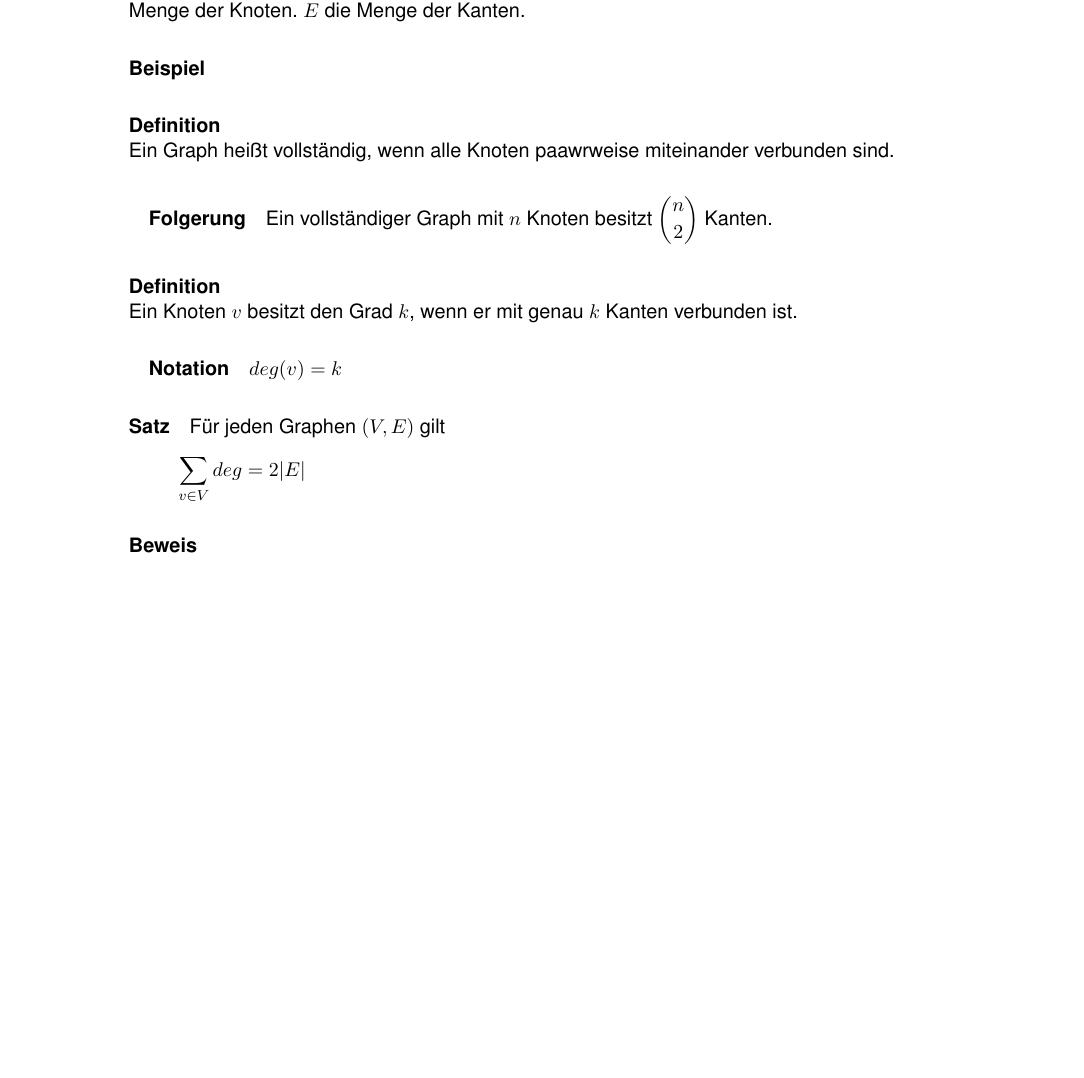
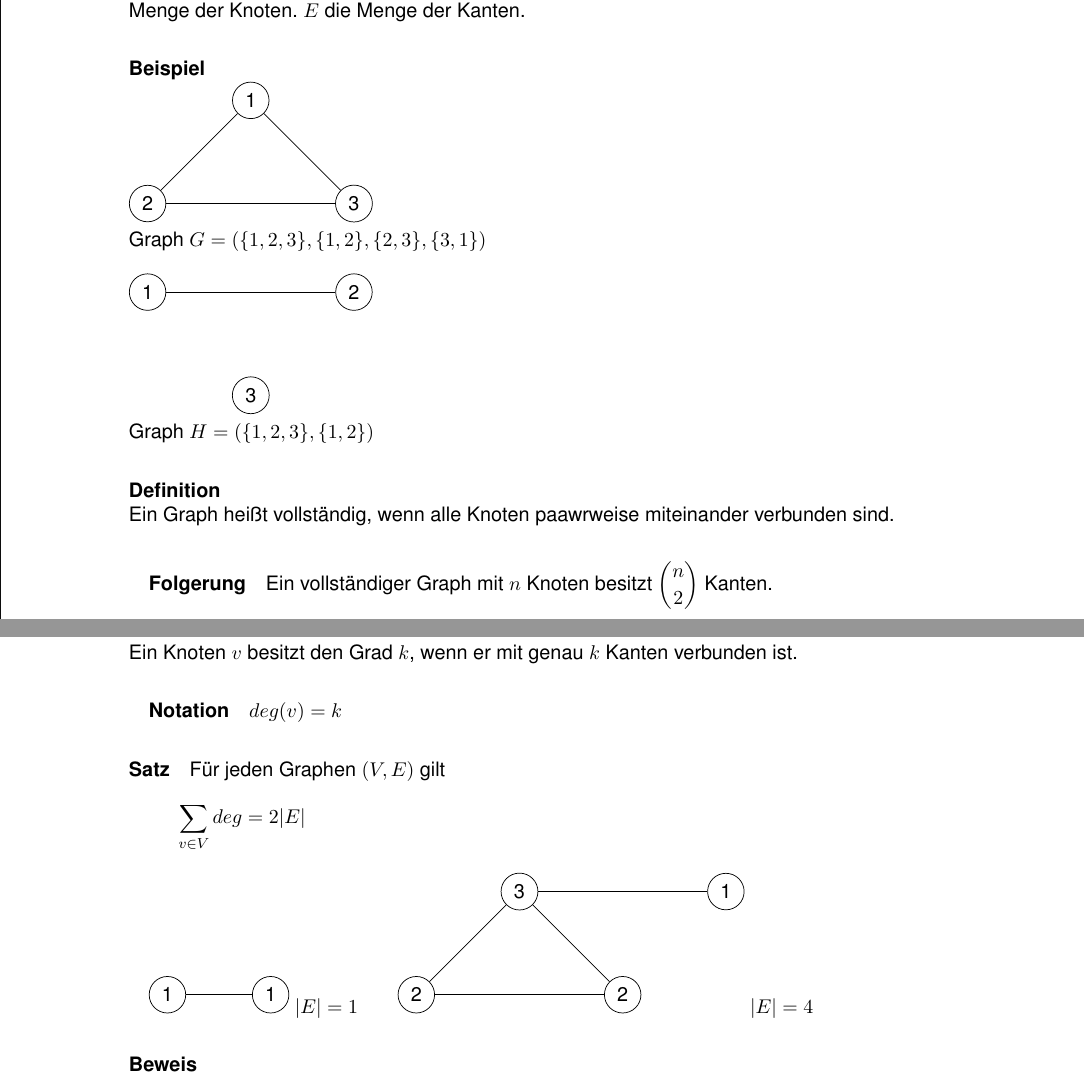
Before and after one commit to V1ncNet/htw, a LaTeX document (Grundlagen der Informatik/Grundlagen-der-Informatik-Vorlesung.tex, which reads Grundlagen der Informatik/_graphentheorie.tex): part of page 3 of 6 before the commit and two parts of pages 3 and 4 of 6 after it, the two joined at a grey line, cut so that both start at the same text, the shorter picture padded with empty space. Compiled offline with pdfLaTeX.

Commit message:
Add graphs for Graphen section

```diff
--- a/Grundlagen der Informatik/_graphentheorie.tex
+++ b/Grundlagen der Informatik/_graphentheorie.tex
@@ -2,8 +30,26 @@
 Ein Graph ist ein Paar $V,E$ mit $V\ne\emptyset$ und $E$ ist eine zweielementige Menge von $V$. $V$ ist die
 Menge der Knoten. $E$ die Menge der Kanten.
 
-\paragraph{Beispiel}
-% TODO Draw sample graphs
+\paragraph{Beispiel} \parskp
+\begin{tikzpicture}
+    \node[shape=circle,draw=black] (1) at (0,0)   {1};
+    \node[shape=circle,draw=black] (2) at (-2,-2) {2};
+    \node[shape=circle,draw=black] (3) at (2,-2)  {3};
+
+    \path (1) edge (2);
+    \path (2) edge (3);
+    \path (3) edge (1);
+\end{tikzpicture}\\
+Graph $G=(\{1,2,3\},\{1,2\},\{2,3\},\{3,1\})$\\
+\\
+\begin{tikzpicture}
+    \node[shape=circle,draw=black] (1) at (0,0)  {1};
+    \node[shape=circle,draw=black] (2) at (4,0)  {2};
+    \node[shape=circle,draw=black] (3) at (2,-2) {3};
+
+    \path (1) edge (2);
+\end{tikzpicture}\\
+Graph $H=(\{1,2,3\},\{1,2\})$
 
 \paragraph{Definition} \parskp
 Ein Graph hei"st vollst"andig, wenn alle Knoten paawrweise miteinander verbunden sind.
@@ -18,7 +64,25 @@ Ein Knoten $v$ besitzt den Grad $k$, wenn er mit genau $k$ Kanten verbunden ist.
     \sum_{v\in V}deg=2|E|
 \end{align*}
 
-% TODO Draw sample Graphs
+\begin{tikzpicture}
+    \node[shape=circle,draw=black] (1) at (0,0) {1};
+    \node[shape=circle,draw=black] (2) at (2,0) {1};
+
+    \path (1) edge (2);
+\end{tikzpicture}
+$|E|=1$\qquad
+\begin{tikzpicture}
+    \node[shape=circle,draw=black] (1) at (0,0) {2};
+    \node[shape=circle,draw=black] (2) at (2,2) {3};
+    \node[shape=circle,draw=black] (3) at (4,0) {2};
+    \node[shape=circle,draw=black] (4) at (6,2) {1};
+
+    \path (1) edge (2);
+    \path (2) edge (3);
+    \path (3) edge (1);
+    \path (2) edge (4);
+\end{tikzpicture}
+$|E|=4$
 
 \paragraph{Beweis} \parskp
 Wenn wir jede Kante in der Mitte durchschneiden, ist jeder Knoten $V$ mit genau $deg(v)$ H"alften verbunden.
```
Also changed, not shown: Grundlagen der Informatik/_graphentheorie.tex (28 more changed lines).
